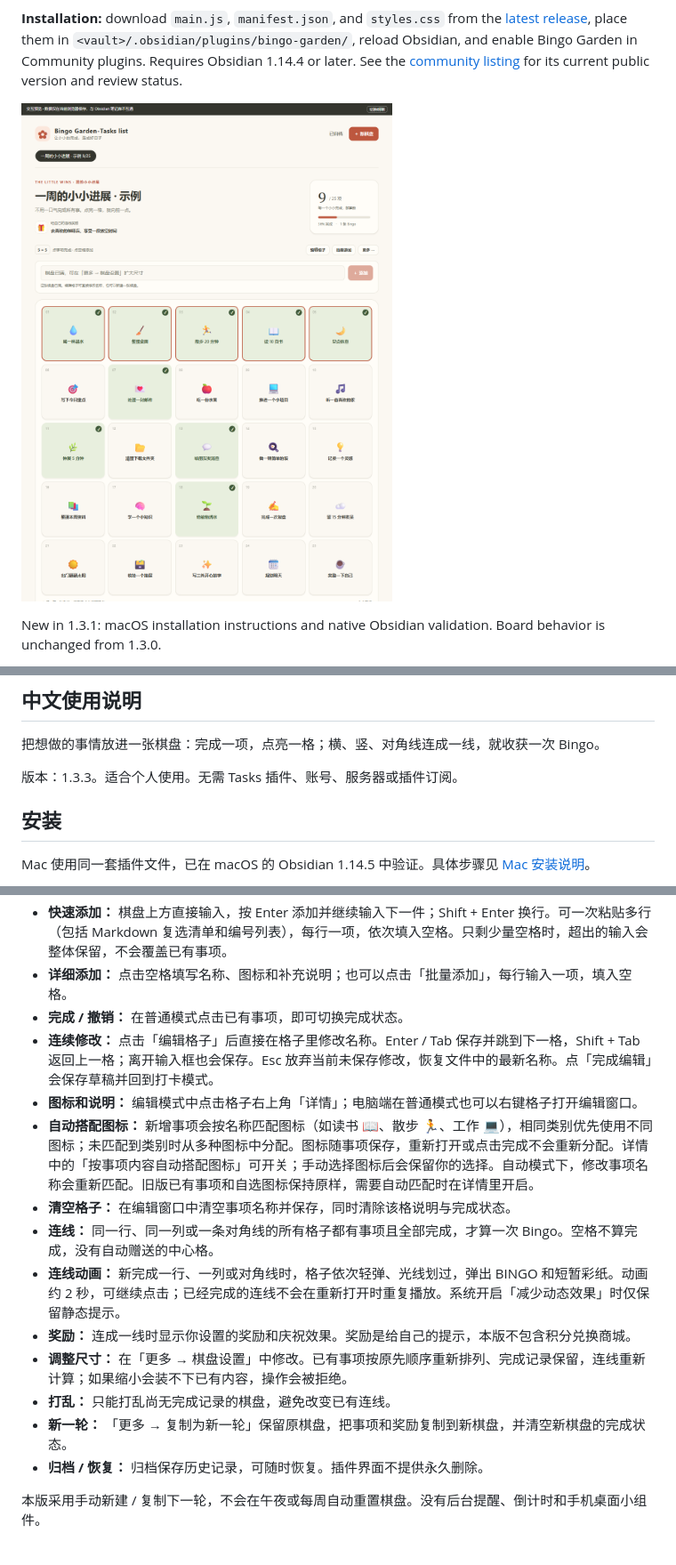
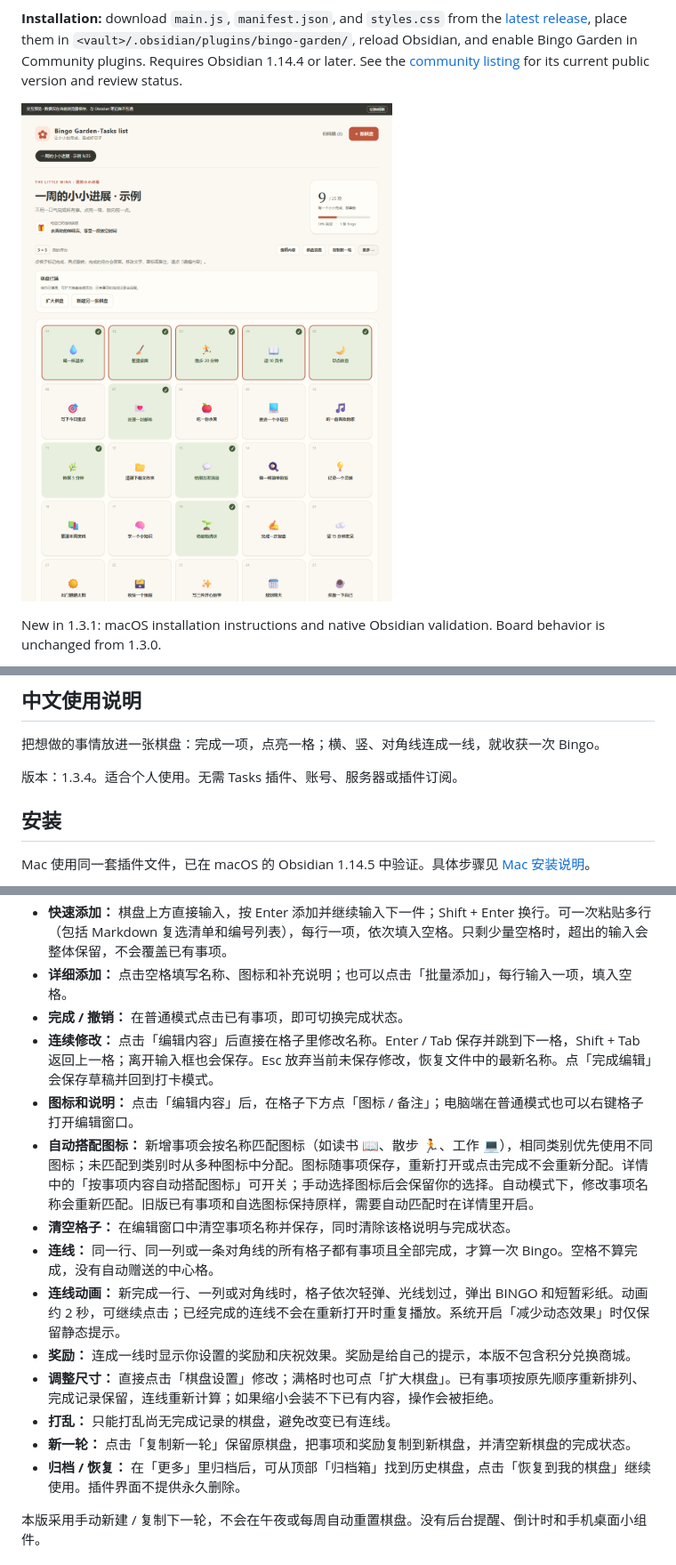
Before and after one commit to dtta520-cpu/bingo-garden, a Markdown page: README.zh-CN.md, 3 parts joined by grey strips. Shown at 89% size. Rendered like a GitHub page; pictures changed too: screenshots/bingo-garden.png.

```diff
--- a/README.zh-CN.md
+++ b/README.zh-CN.md
@@ -22,7 +24,7 @@ New in 1.3.0: light trails, staggered cell pulses, a Bingo badge, and a brief co
 
 把想做的事情放进一张棋盘：完成一项，点亮一格；横、竖、对角线连成一线，就收获一次 Bingo。
 
-版本：1.3.3。适合个人使用。无需 Tasks 插件、账号、服务器或插件订阅。
+版本：1.3.4。适合个人使用。无需 Tasks 插件、账号、服务器或插件订阅。
 
 ## 安装
 
@@ -45,17 +47,17 @@ Mac 使用同一套插件文件，已在 macOS 的 Obsidian 1.14.5 中验证。
 - **快速添加：** 棋盘上方直接输入，按 Enter 添加并继续输入下一件；Shift + Enter 换行。可一次粘贴多行（包括 Markdown 复选清单和编号列表），每行一项，依次填入空格。只剩少量空格时，超出的输入会整体保留，不会覆盖已有事项。
 - **详细添加：** 点击空格填写名称、图标和补充说明；也可以点击「批量添加」，每行输入一项，填入空格。
 - **完成 / 撤销：** 在普通模式点击已有事项，即可切换完成状态。
-- **连续修改：** 点击「编辑格子」后直接在格子里修改名称。Enter / Tab 保存并跳到下一格，Shift + Tab 返回上一格；离开输入框也会保存。Esc 放弃当前未保存修改，恢复文件中的最新名称。点「完成编辑」会保存草稿并回到打卡模式。
-- **图标和说明：** 编辑模式中点击格子右上角「详情」；电脑端在普通模式也可以右键格子打开编辑窗口。
+- **连续修改：** 点击「编辑内容」后直接在格子里修改名称。Enter / Tab 保存并跳到下一格，Shift + Tab 返回上一格；离开输入框也会保存。Esc 放弃当前未保存修改，恢复文件中的最新名称。点「完成编辑」会保存草稿并回到打卡模式。
+- **图标和说明：** 点击「编辑内容」后，在格子下方点「图标 / 备注」；电脑端在普通模式也可以右键格子打开编辑窗口。
 - **自动搭配图标：** 新增事项会按名称匹配图标（如读书 📖、散步 🏃、工作 💻），相同类别优先使用不同图标；未匹配到类别时从多种图标中分配。图标随事项保存，重新打开或点击完成不会重新分配。详情中的「按事项内容自动搭配图标」可开关；手动选择图标后会保留你的选择。自动模式下，修改事项名称会重新匹配。旧版已有事项和自选图标保持原样，需要自动匹配时在详情里开启。
 - **清空格子：** 在编辑窗口中清空事项名称并保存，同时清除该格说明与完成状态。
 - **连线：** 同一行、同一列或一条对角线的所有格子都有事项且全部完成，才算一次 Bingo。空格不算完成，没有自动赠送的中心格。
 - **连线动画：** 新完成一行、一列或对角线时，格子依次轻弹、光线划过，弹出 BINGO 和短暂彩纸。动画约 2 秒，可继续点击；已经完成的连线不会在重新打开时重复播放。系统开启「减少动态效果」时仅保留静态提示。
 - **奖励：** 连成一线时显示你设置的奖励和庆祝效果。奖励是给自己的提示，本版不包含积分兑换商城。
-- **调整尺寸：** 在「更多 → 棋盘设置」中修改。已有事项按原先顺序重新排列、完成记录保留，连线重新计算；如果缩小会装不下已有内容，操作会被拒绝。
+- **调整尺寸：** 直接点击「棋盘设置」修改；满格时也可点「扩大棋盘」。已有事项按原先顺序重新排列、完成记录保留，连线重新计算；如果缩小会装不下已有内容，操作会被拒绝。
 - **打乱：** 只能打乱尚无完成记录的棋盘，避免改变已有连线。
-- **新一轮：** 「更多 → 复制为新一轮」保留原棋盘，把事项和奖励复制到新棋盘，并清空新棋盘的完成状态。
-- **归档 / 恢复：** 归档保存历史记录，可随时恢复。插件界面不提供永久删除。
+- **新一轮：** 点击「复制新一轮」保留原棋盘，把事项和奖励复制到新棋盘，并清空新棋盘的完成状态。
+- **归档 / 恢复：** 在「更多」里归档后，可从顶部「归档箱」找到历史棋盘，点击「恢复到我的棋盘」继续使用。插件界面不提供永久删除。
 
 本版采用手动新建 / 复制下一轮，不会在午夜或每周自动重置棋盘。没有后台提醒、倒计时和手机桌面小组件。
 
```
Also changed, not shown: other parts of README.zh-CN.md (+2 -0 lines), CHANGELOG.md (+10 -0 lines), README.md (+5 -3 lines), 9 other files.
